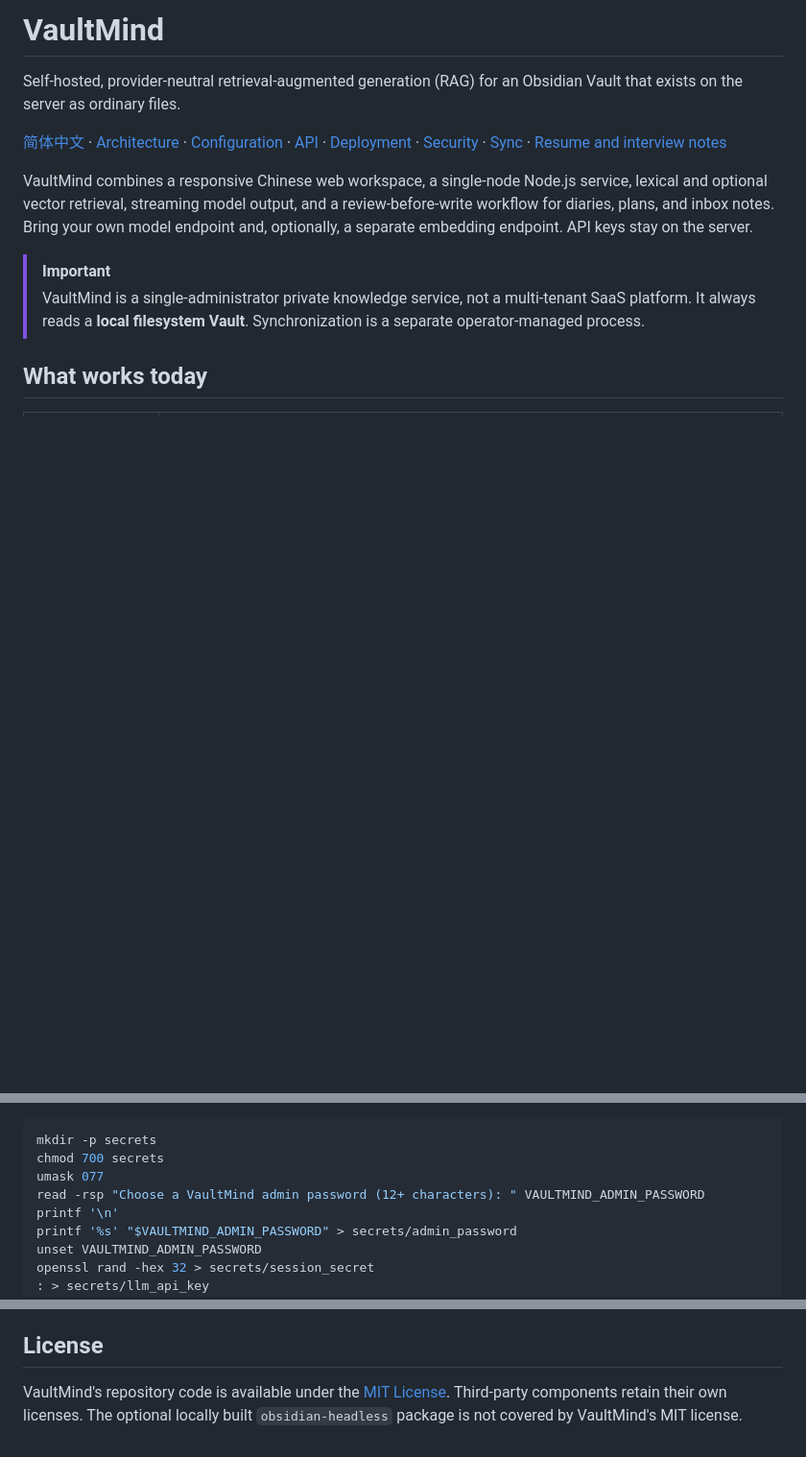
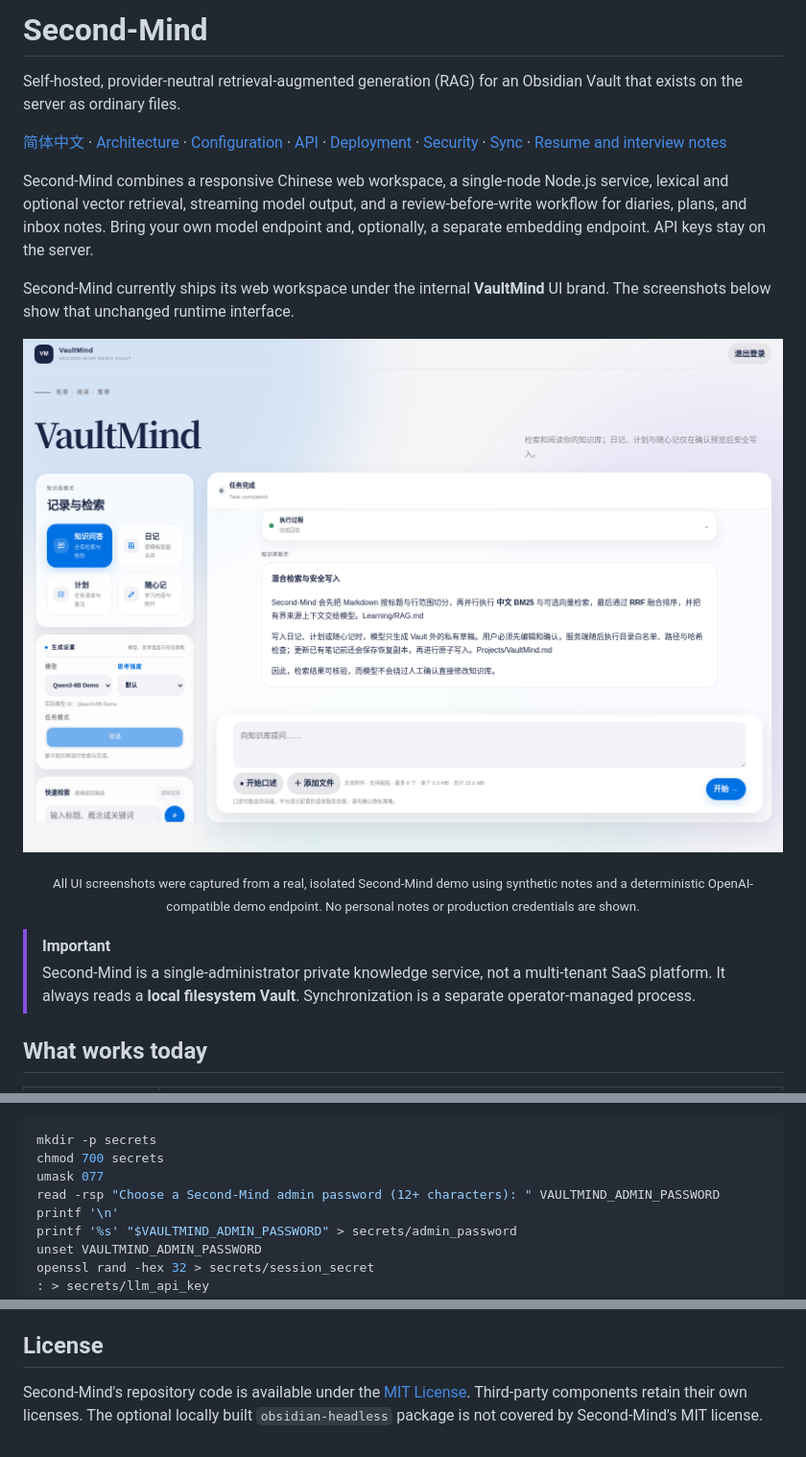
Before and after one commit to kygoyuan2004/Second-Mind, a Markdown page: README.md, 3 parts joined by grey strips. Shown: that part at 96% size. Drawn GitHub-style; pictures changed too: docs/assets/second-mind-grounded-qa.png (added); blank space fills up the shorter version.

Commit message:
docs: add Second-Mind architecture and product tour

```diff
--- a/README.md
+++ b/README.md
@@ -1,4 +1,4 @@
-# VaultMind
+# Second-Mind
 
 Self-hosted, provider-neutral retrieval-augmented generation (RAG) for an
 Obsidian Vault that exists on the server as ordinary files.
@@ -8,14 +8,24 @@ Obsidian Vault that exists on the server as ordinary files.
 [Deployment](docs/deployment.md) · [Security](docs/security.md) ·
 [Sync](docs/sync.md) · [Resume and interview notes](docs/resume.md)
 
-VaultMind combines a responsive Chinese web workspace, a single-node Node.js
+Second-Mind combines a responsive Chinese web workspace, a single-node Node.js
 service, lexical and optional vector retrieval, streaming model output, and a
 review-before-write workflow for diaries, plans, and inbox notes. Bring your
 own model endpoint and, optionally, a separate embedding endpoint. API keys
 stay on the server.
 
+Second-Mind currently ships its web workspace under the internal **VaultMind**
+UI brand. The screenshots below show that unchanged runtime interface.
+
+<p align="center">
+  <a href="docs/assets/second-mind-grounded-qa.png">
+    <img src="docs/assets/second-mind-grounded-qa.png" alt="Second-Mind's bundled VaultMind UI answering a knowledge-base question with grounded Obsidian sources" width="100%">
+  </a>
+</p>
+<p align="center"><sub>All UI screenshots were captured from a real, isolated Second-Mind demo using synthetic notes and a deterministic OpenAI-compatible demo endpoint. No personal notes or production credentials are shown.</sub></p>
+
 > [!IMPORTANT]
-> VaultMind is a single-administrator private knowledge service, not a
+> Second-Mind is a single-administrator private knowledge service, not a
 > multi-tenant SaaS platform. It always reads a **local filesystem Vault**.
 > Synchronization is a separate operator-managed process.
 
@@ -81,7 +113,7 @@ and embedding key files may be empty for an unauthenticated local endpoint.
 mkdir -p secrets
 chmod 700 secrets
 umask 077
-read -rsp "Choose a VaultMind admin password (12+ characters): " VAULTMIND_ADMIN_PASSWORD
+read -rsp "Choose a Second-Mind admin password (12+ characters): " VAULTMIND_ADMIN_PASSWORD
 printf '\n'
 printf '%s' "$VAULTMIND_ADMIN_PASSWORD" > secrets/admin_password
 unset VAULTMIND_ADMIN_PASSWORD
@@ -427,6 +437,6 @@ commitments:
 
 ## License
 
-VaultMind's repository code is available under the [MIT License](LICENSE).
+Second-Mind's repository code is available under the [MIT License](LICENSE).
 Third-party components retain their own licenses. The optional locally built
-`obsidian-headless` package is not covered by VaultMind's MIT license.
+`obsidian-headless` package is not covered by Second-Mind's MIT license.
```
Also changed, not shown: other parts of README.md (+31 -31 lines), docs/README.zh-CN.md (+44 -34 lines), docs/architecture.md (+8 -18 lines), docs/assets/second-mind-mobile.png (added), docs/assets/second-mind-review-before-write.png (added), docs/assets/second-mind-source-preview.png (added), 1 other file.
